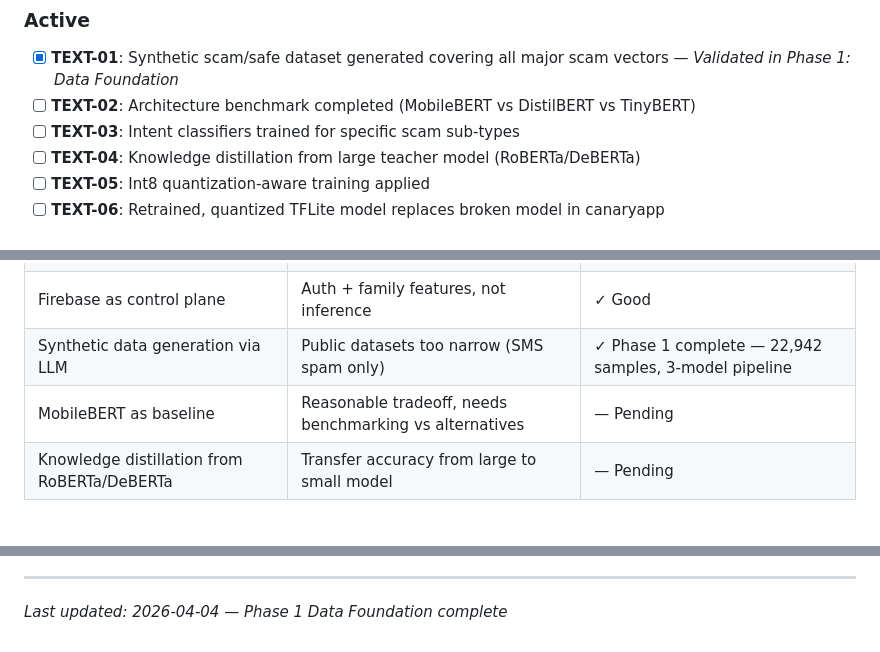
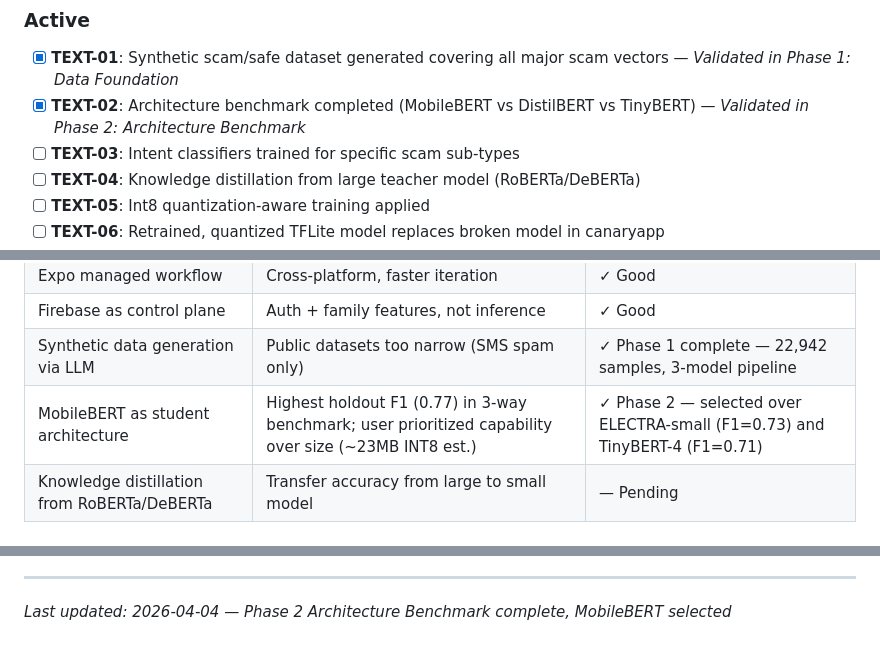
Before and after one commit to CanaryOS-source/canaryos, a Markdown page: .planning/PROJECT.md, 3 parts joined by grey strips. Drawn GitHub-style.

```diff
--- a/.planning/PROJECT.md
+++ b/.planning/PROJECT.md
@@ -24,7 +24,7 @@ On-device scam detection that works across all apps, in real time, without compr
 <!-- Milestone v1.0: Text Classification Research -->
 
 - [x] **TEXT-01**: Synthetic scam/safe dataset generated covering all major scam vectors — *Validated in Phase 1: Data Foundation*
-- [ ] **TEXT-02**: Architecture benchmark completed (MobileBERT vs DistilBERT vs TinyBERT)
+- [x] **TEXT-02**: Architecture benchmark completed (MobileBERT vs DistilBERT vs TinyBERT) — *Validated in Phase 2: Architecture Benchmark*
 - [ ] **TEXT-03**: Intent classifiers trained for specific scam sub-types
 - [ ] **TEXT-04**: Knowledge distillation from large teacher model (RoBERTa/DeBERTa)
 - [ ] **TEXT-05**: Int8 quantization-aware training applied
@@ -75,7 +75,7 @@ Screen State Change → Ingestion → [OCR | Visual CNN] → [NLP Model | Layout
 | Expo managed workflow | Cross-platform, faster iteration | ✓ Good |
 | Firebase as control plane | Auth + family features, not inference | ✓ Good |
 | Synthetic data generation via LLM | Public datasets too narrow (SMS spam only) | ✓ Phase 1 complete — 22,942 samples, 3-model pipeline |
-| MobileBERT as baseline | Reasonable tradeoff, needs benchmarking vs alternatives | — Pending |
+| MobileBERT as student architecture | Highest holdout F1 (0.77) in 3-way benchmark; user prioritized capability over size (~23MB INT8 est.) | ✓ Phase 2 — selected over ELECTRA-small (F1=0.73) and TinyBERT-4 (F1=0.71) |
 | Knowledge distillation from RoBERTa/DeBERTa | Transfer accuracy from large to small model | — Pending |
 
 ## Current Milestone: v1.0 Text Classification Research
@@ -108,4 +108,4 @@ This document evolves at phase transitions and milestone boundaries.
 4. Update Context with current state
 
 ---
-*Last updated: 2026-04-04 — Phase 1 Data Foundation complete*
+*Last updated: 2026-04-04 — Phase 2 Architecture Benchmark complete, MobileBERT selected*
```
Also changed, not shown: .planning/STATE.md (+3 -3 lines), 1 other file.
